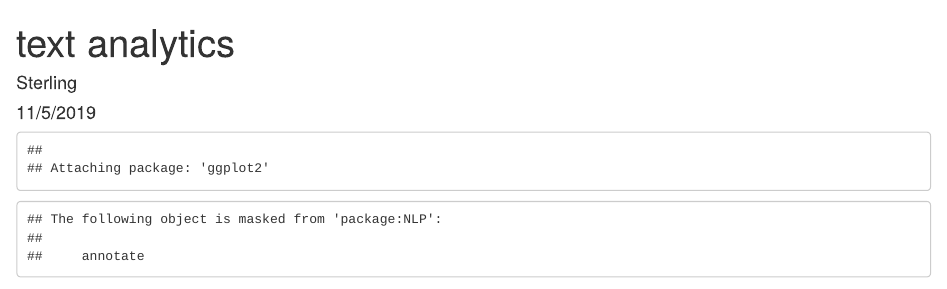
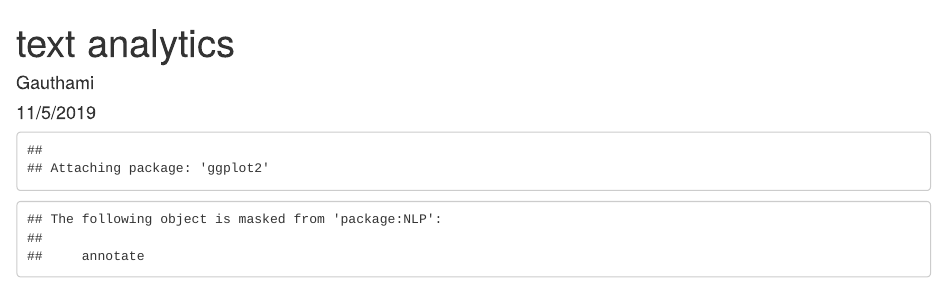
Before and after one commit to gauthamikuravi/Visualization-Analytics, an R Markdown document (NLP.Rmd): the page in a window 1100 px wide, from its top. Rendered offline with R 4.5, knitr and Pandoc, with nearby package versions; some code elsewhere in the file could not run offline.

Commit message:
Update NLP.Rmd

```diff
--- a/NLP.Rmd
+++ b/NLP.Rmd
@@ -1,6 +1,6 @@
 ---
 title: "text analytics"
-author: "Sterling"
+author: "Gauthami"
 date: "11/5/2019"
 output: html_document
 ---
```
